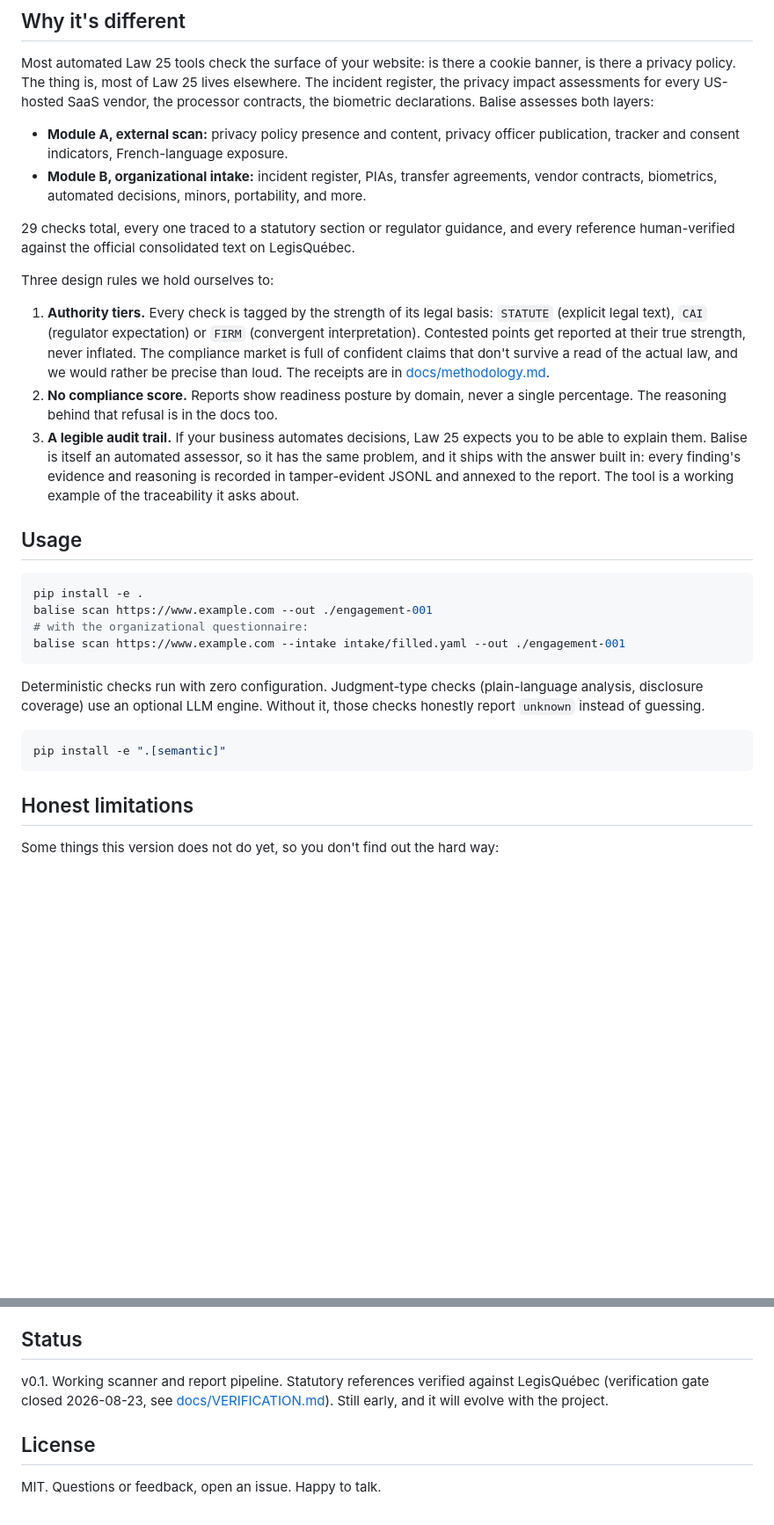
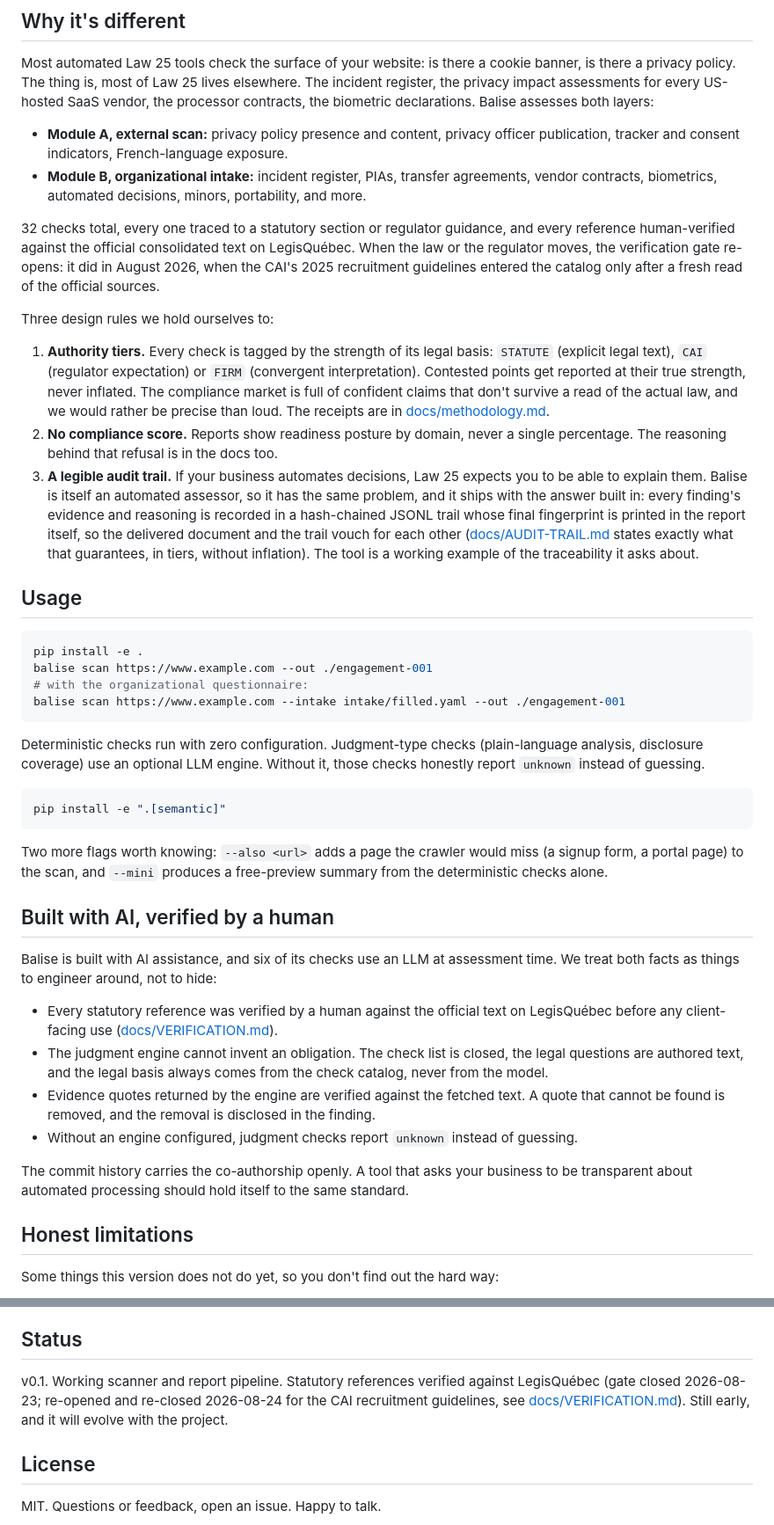
Before and after one commit to Acquiredl/balise, a Markdown page: README.md, 2 parts joined by grey strips. Shown at 88% size. Drawn GitHub-style; blank space fills up the shorter version.

````diff
--- a/README.md
+++ b/README.md
@@ -15,13 +15,13 @@ Most automated Law 25 tools check the surface of your website: is there a cookie
 - **Module A, external scan:** privacy policy presence and content, privacy officer publication, tracker and consent indicators, French-language exposure.
 - **Module B, organizational intake:** incident register, PIAs, transfer agreements, vendor contracts, biometrics, automated decisions, minors, portability, and more.
 
-29 checks total, every one traced to a statutory section or regulator guidance, and every reference human-verified against the official consolidated text on LegisQuébec.
+32 checks total, every one traced to a statutory section or regulator guidance, and every reference human-verified against the official consolidated text on LegisQuébec. When the law or the regulator moves, the verification gate re-opens: it did in August 2026, when the CAI's 2025 recruitment guidelines entered the catalog only after a fresh read of the official sources.
 
 Three design rules we hold ourselves to:
 
 1. **Authority tiers.** Every check is tagged by the strength of its legal basis: `STATUTE` (explicit legal text), `CAI` (regulator expectation) or `FIRM` (convergent interpretation). Contested points get reported at their true strength, never inflated. The compliance market is full of confident claims that don't survive a read of the actual law, and we would rather be precise than loud. The receipts are in [docs/methodology.md](docs/methodology.md).
 2. **No compliance score.** Reports show readiness posture by domain, never a single percentage. The reasoning behind that refusal is in the docs too.
-3. **A legible audit trail.** If your business automates decisions, Law 25 expects you to be able to explain them. Balise is itself an automated assessor, so it has the same problem, and it ships with the answer built in: every finding's evidence and reasoning is recorded in tamper-evident JSONL and annexed to the report. The tool is a working example of the traceability it asks about.
+3. **A legible audit trail.** If your business automates decisions, Law 25 expects you to be able to explain them. Balise is itself an automated assessor, so it has the same problem, and it ships with the answer built in: every finding's evidence and reasoning is recorded in a hash-chained JSONL trail whose final fingerprint is printed in the report itself, so the delivered document and the trail vouch for each other ([docs/AUDIT-TRAIL.md](docs/AUDIT-TRAIL.md) states exactly what that guarantees, in tiers, without inflation). The tool is a working example of the traceability it asks about.
 
 ## Usage
 
@@ -38,6 +38,19 @@ Deterministic checks run with zero configuration. Judgment-type checks (plain-la
 pip install -e ".[semantic]"
 ```
 
+Two more flags worth knowing: `--also <url>` adds a page the crawler would miss (a signup form, a portal page) to the scan, and `--mini` produces a free-preview summary from the deterministic checks alone.
+
+## Built with AI, verified by a human
+
+Balise is built with AI assistance, and six of its checks use an LLM at assessment time. We treat both facts as things to engineer around, not to hide:
+
+- Every statutory reference was verified by a human against the official text on LegisQuébec before any client-facing use ([docs/VERIFICATION.md](docs/VERIFICATION.md)).
+- The judgment engine cannot invent an obligation. The check list is closed, the legal questions are authored text, and the legal basis always comes from the check catalog, never from the model.
+- Evidence quotes returned by the engine are verified against the fetched text. A quote that cannot be found is removed, and the removal is disclosed in the finding.
+- Without an engine configured, judgment checks report `unknown` instead of guessing.
+
+The commit history carries the co-authorship openly. A tool that asks your business to be transparent about automated processing should hold itself to the same standard.
+
 ## Honest limitations
 
 Some things this version does not do yet, so you don't find out the hard way:
@@ -52,7 +65,7 @@ See [THREAT-MODEL.md](THREAT-MODEL.md): SSRF-guarded fetching, prompt-injection
 
 ## Status
 
-v0.1. Working scanner and report pipeline. Statutory references verified against LegisQuébec (verification gate closed 2026-08-23, see [docs/VERIFICATION.md](docs/VERIFICATION.md)). Still early, and it will evolve with the project.
+v0.1. Working scanner and report pipeline. Statutory references verified against LegisQuébec (gate closed 2026-08-23; re-opened and re-closed 2026-08-24 for the CAI recruitment guidelines, see [docs/VERIFICATION.md](docs/VERIFICATION.md)). Still early, and it will evolve with the project.
 
 ## License
 
````
Also changed, not shown: README.fr.md (+17 -4 lines), adrs/0004-mit-license-open-core-service.md (added, +36 -0 lines).
